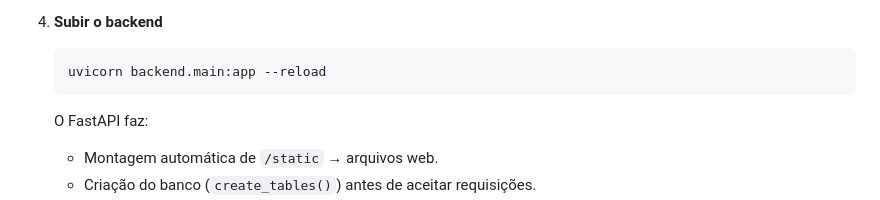
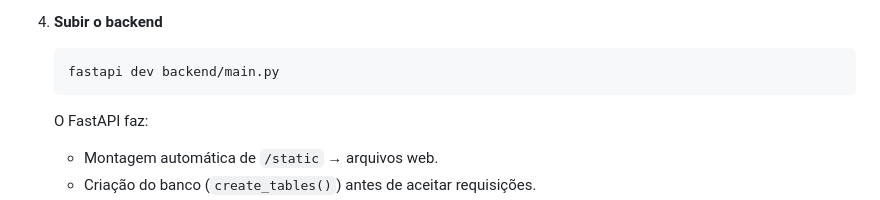
Before and after one commit to Augustbr01/ChatbotIA, a Markdown page: README.md, the part around the change. Rendered like a GitHub page.

Commit message:
Change command to start FastAPI backend
Updated command to run the FastAPI backend.

````diff
--- a/README.md
+++ b/README.md
@@ -60,7 +60,7 @@ ChatbotIA/
 
 4. **Subir o backend**
    ```bash
-   uvicorn backend.main:app --reload
+   fastapi dev backend/main.py
    ```
    O FastAPI faz:
    - Montagem automática de `/static` → arquivos web.
````
